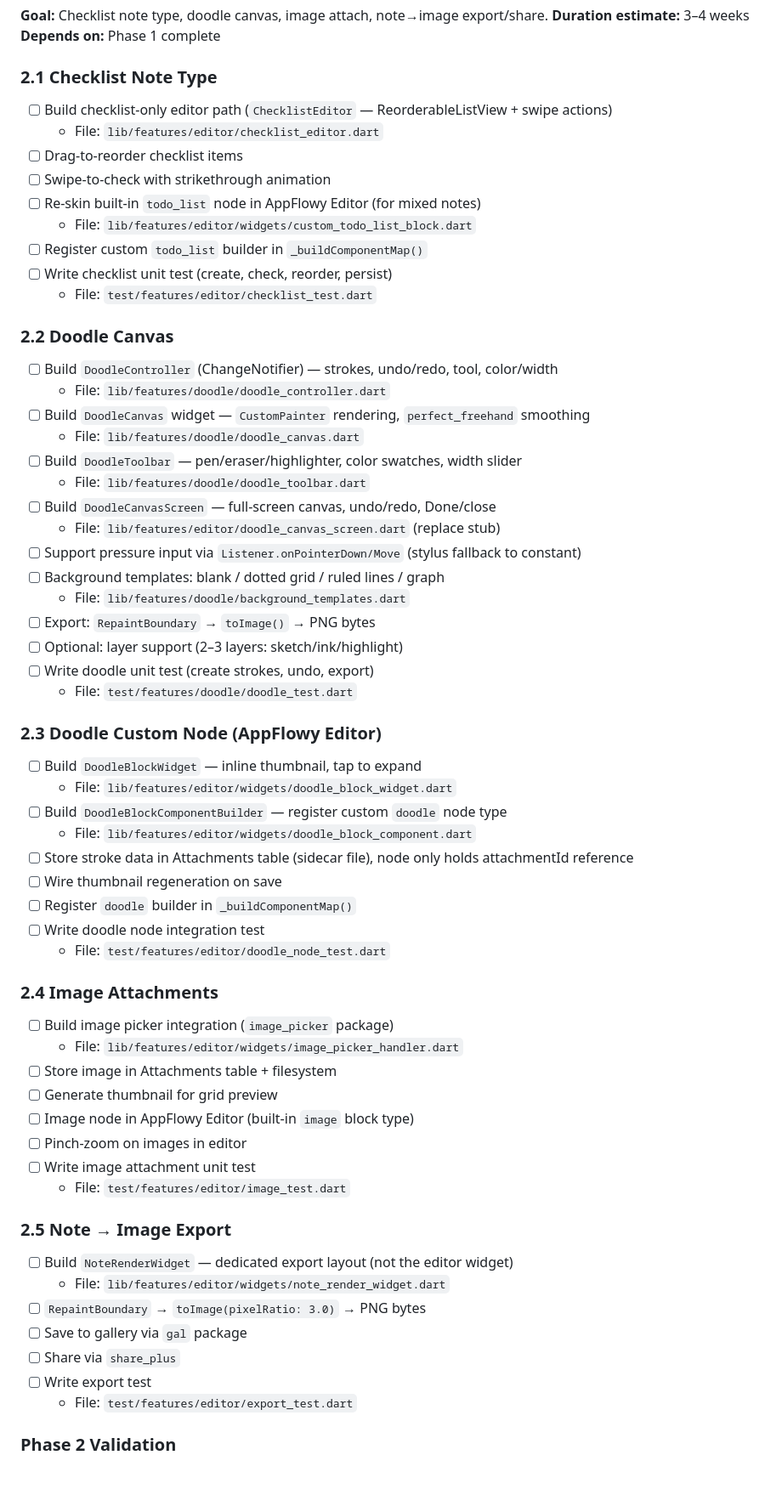
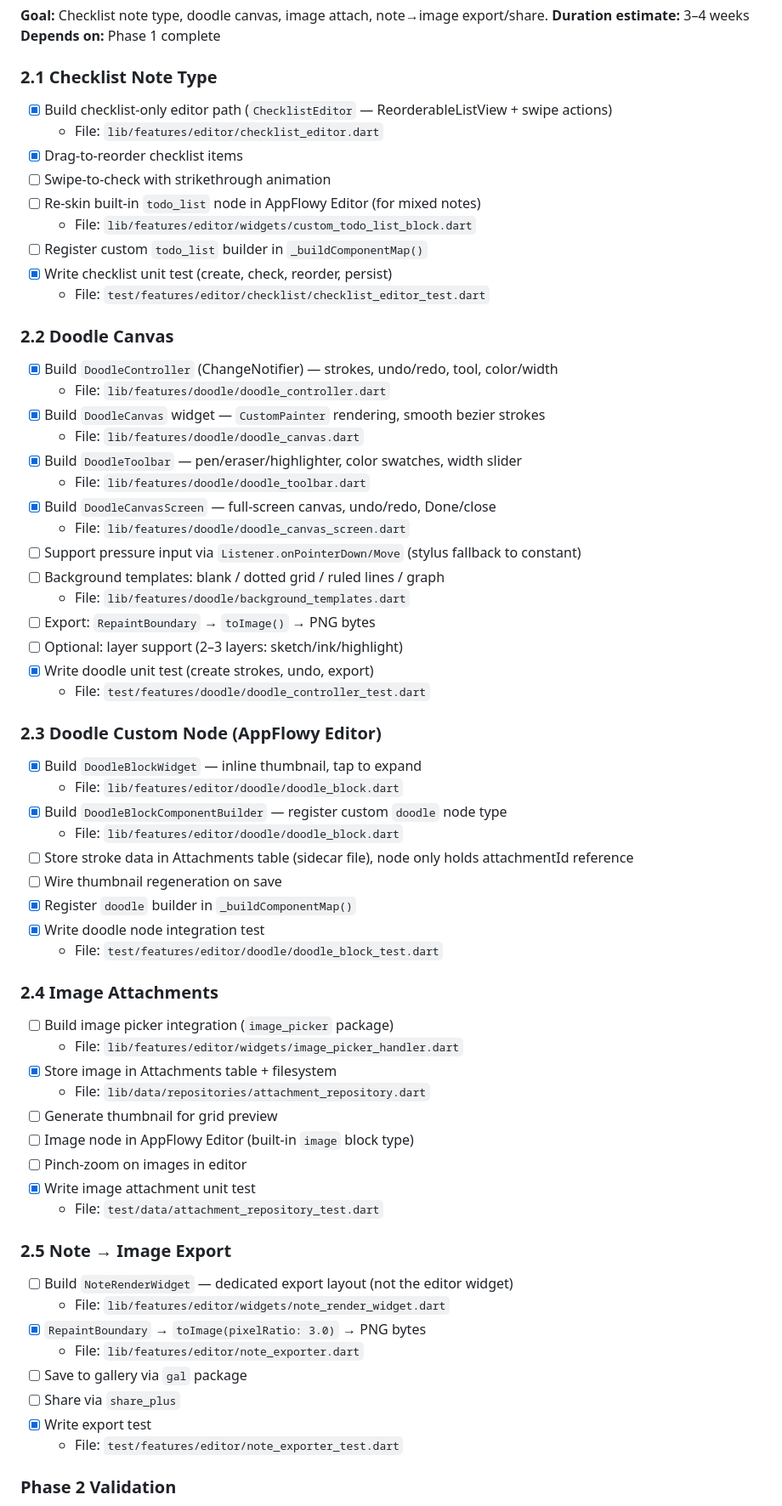
Before and after one commit to prit-007/nook, a Markdown page: docs/IMPLEMENTATION-CHECKLIST.md, the part around one of its changes. Shown at 85% size. GitHub-like rendering; blank space fills up the shorter version.

```diff
--- a/docs/IMPLEMENTATION-CHECKLIST.md
+++ b/docs/IMPLEMENTATION-CHECKLIST.md
@@ -295,66 +295,68 @@
 
 ### 2.1 Checklist Note Type
 
-- [ ] Build checklist-only editor path (`ChecklistEditor` — ReorderableListView + swipe actions)
+- [x] Build checklist-only editor path (`ChecklistEditor` — ReorderableListView + swipe actions)
   - File: `lib/features/editor/checklist_editor.dart`
-- [ ] Drag-to-reorder checklist items
+- [x] Drag-to-reorder checklist items
 - [ ] Swipe-to-check with strikethrough animation
 - [ ] Re-skin built-in `todo_list` node in AppFlowy Editor (for mixed notes)
   - File: `lib/features/editor/widgets/custom_todo_list_block.dart`
 - [ ] Register custom `todo_list` builder in `_buildComponentMap()`
-- [ ] Write checklist unit test (create, check, reorder, persist)
-  - File: `test/features/editor/checklist_test.dart`
+- [x] Write checklist unit test (create, check, reorder, persist)
+  - File: `test/features/editor/checklist/checklist_editor_test.dart`
 
 ### 2.2 Doodle Canvas
 
-- [ ] Build `DoodleController` (ChangeNotifier) — strokes, undo/redo, tool, color/width
+- [x] Build `DoodleController` (ChangeNotifier) — strokes, undo/redo, tool, color/width
   - File: `lib/features/doodle/doodle_controller.dart`
-- [ ] Build `DoodleCanvas` widget — `CustomPainter` rendering, `perfect_freehand` smoothing
+- [x] Build `DoodleCanvas` widget — `CustomPainter` rendering, smooth bezier strokes
   - File: `lib/features/doodle/doodle_canvas.dart`
-- [ ] Build `DoodleToolbar` — pen/eraser/highlighter, color swatches, width slider
+- [x] Build `DoodleToolbar` — pen/eraser/highlighter, color swatches, width slider
   - File: `lib/features/doodle/doodle_toolbar.dart`
-- [ ] Build `DoodleCanvasScreen` — full-screen canvas, undo/redo, Done/close
-  - File: `lib/features/editor/doodle_canvas_screen.dart` (replace stub)
+- [x] Build `DoodleCanvasScreen` — full-screen canvas, undo/redo, Done/close
+  - File: `lib/features/doodle/doodle_canvas_screen.dart`
 - [ ] Support pressure input via `Listener.onPointerDown/Move` (stylus fallback to constant)
 - [ ] Background templates: blank / dotted grid / ruled lines / graph
   - File: `lib/features/doodle/background_templates.dart`
 - [ ] Export: `RepaintBoundary` → `toImage()` → PNG bytes
 - [ ] Optional: layer support (2–3 layers: sketch/ink/highlight)
-- [ ] Write doodle unit test (create strokes, undo, export)
-  - File: `test/features/doodle/doodle_test.dart`
+- [x] Write doodle unit test (create strokes, undo, export)
+  - File: `test/features/doodle/doodle_controller_test.dart`
 
 ### 2.3 Doodle Custom Node (AppFlowy Editor)
 
-- [ ] Build `DoodleBlockWidget` — inline thumbnail, tap to expand
-  - File: `lib/features/editor/widgets/doodle_block_widget.dart`
-- [ ] Build `DoodleBlockComponentBuilder` — register custom `doodle` node type
-  - File: `lib/features/editor/widgets/doodle_block_component.dart`
+- [x] Build `DoodleBlockWidget` — inline thumbnail, tap to expand
+  - File: `lib/features/editor/doodle/doodle_block.dart`
+- [x] Build `DoodleBlockComponentBuilder` — register custom `doodle` node type
+  - File: `lib/features/editor/doodle/doodle_block.dart`
 - [ ] Store stroke data in Attachments table (sidecar file), node only holds attachmentId reference
 - [ ] Wire thumbnail regeneration on save
-- [ ] Register `doodle` builder in `_buildComponentMap()`
-- [ ] Write doodle node integration test
-  - File: `test/features/editor/doodle_node_test.dart`
+- [x] Register `doodle` builder in `_buildComponentMap()`
+- [x] Write doodle node integration test
+  - File: `test/features/editor/doodle/doodle_block_test.dart`
 
 ### 2.4 Image Attachments
 
 - [ ] Build image picker integration (`image_picker` package)
   - File: `lib/features/editor/widgets/image_picker_handler.dart`
-- [ ] Store image in Attachments table + filesystem
+- [x] Store image in Attachments table + filesystem
+  - File: `lib/data/repositories/attachment_repository.dart`
 - [ ] Generate thumbnail for grid preview
 - [ ] Image node in AppFlowy Editor (built-in `image` block type)
 - [ ] Pinch-zoom on images in editor
-- [ ] Write image attachment unit test
-  - File: `test/features/editor/image_test.dart`
+- [x] Write image attachment unit test
+  - File: `test/data/attachment_repository_test.dart`
 
 ### 2.5 Note → Image Export
 
 - [ ] Build `NoteRenderWidget` — dedicated export layout (not the editor widget)
   - File: `lib/features/editor/widgets/note_render_widget.dart`
-- [ ] `RepaintBoundary` → `toImage(pixelRatio: 3.0)` → PNG bytes
+- [x] `RepaintBoundary` → `toImage(pixelRatio: 3.0)` → PNG bytes
+  - File: `lib/features/editor/note_exporter.dart`
 - [ ] Save to gallery via `gal` package
 - [ ] Share via `share_plus`
-- [ ] Write export test
-  - File: `test/features/editor/export_test.dart`
+- [x] Write export test
+  - File: `test/features/editor/note_exporter_test.dart`
 
 ### Phase 2 Validation
 
```
Also changed, not shown: other parts of docs/IMPLEMENTATION-CHECKLIST.md (+3 -3 lines), docs/PLAN-gap-closure-phase2-completion.md (added, +284 -0 lines).
